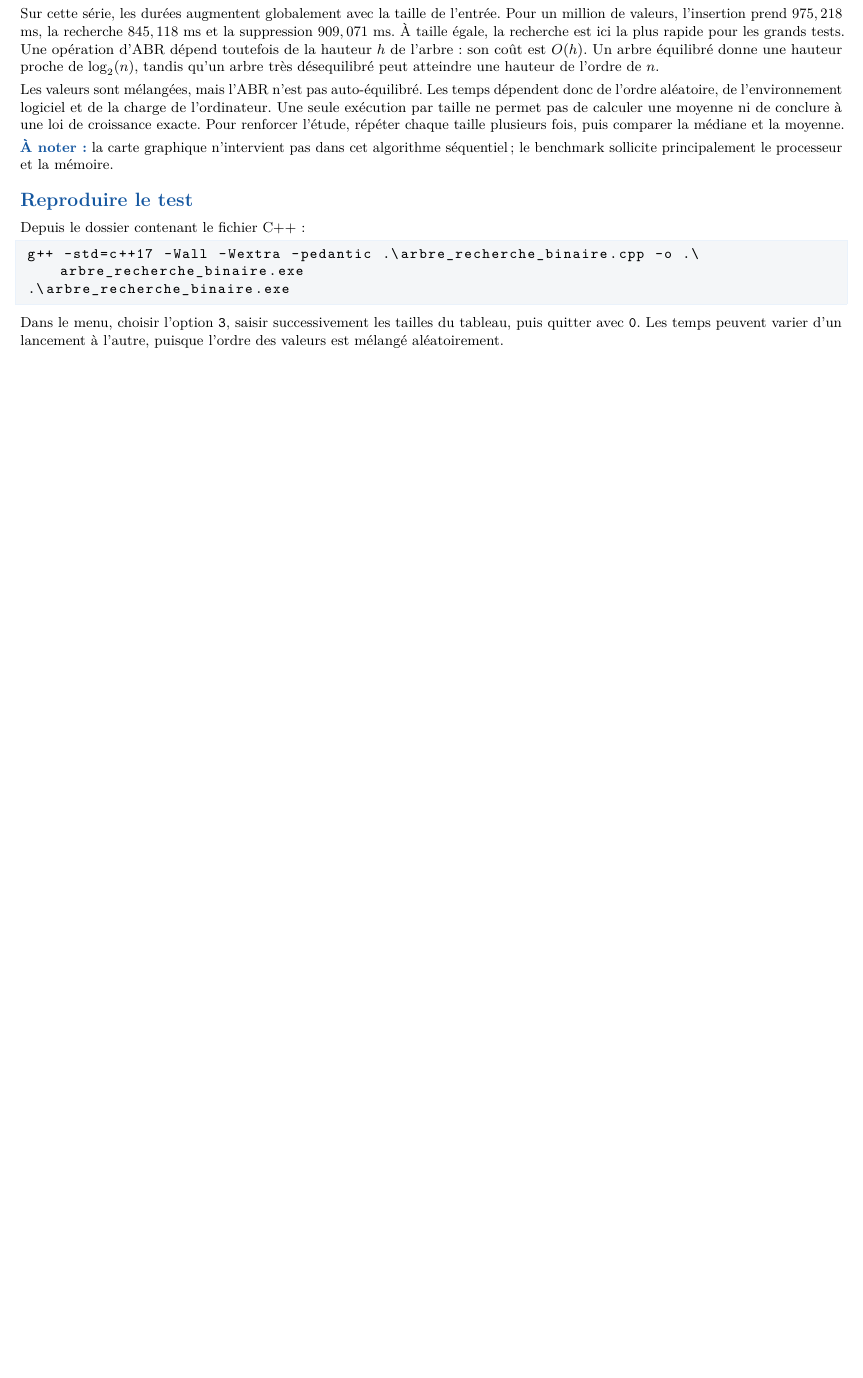
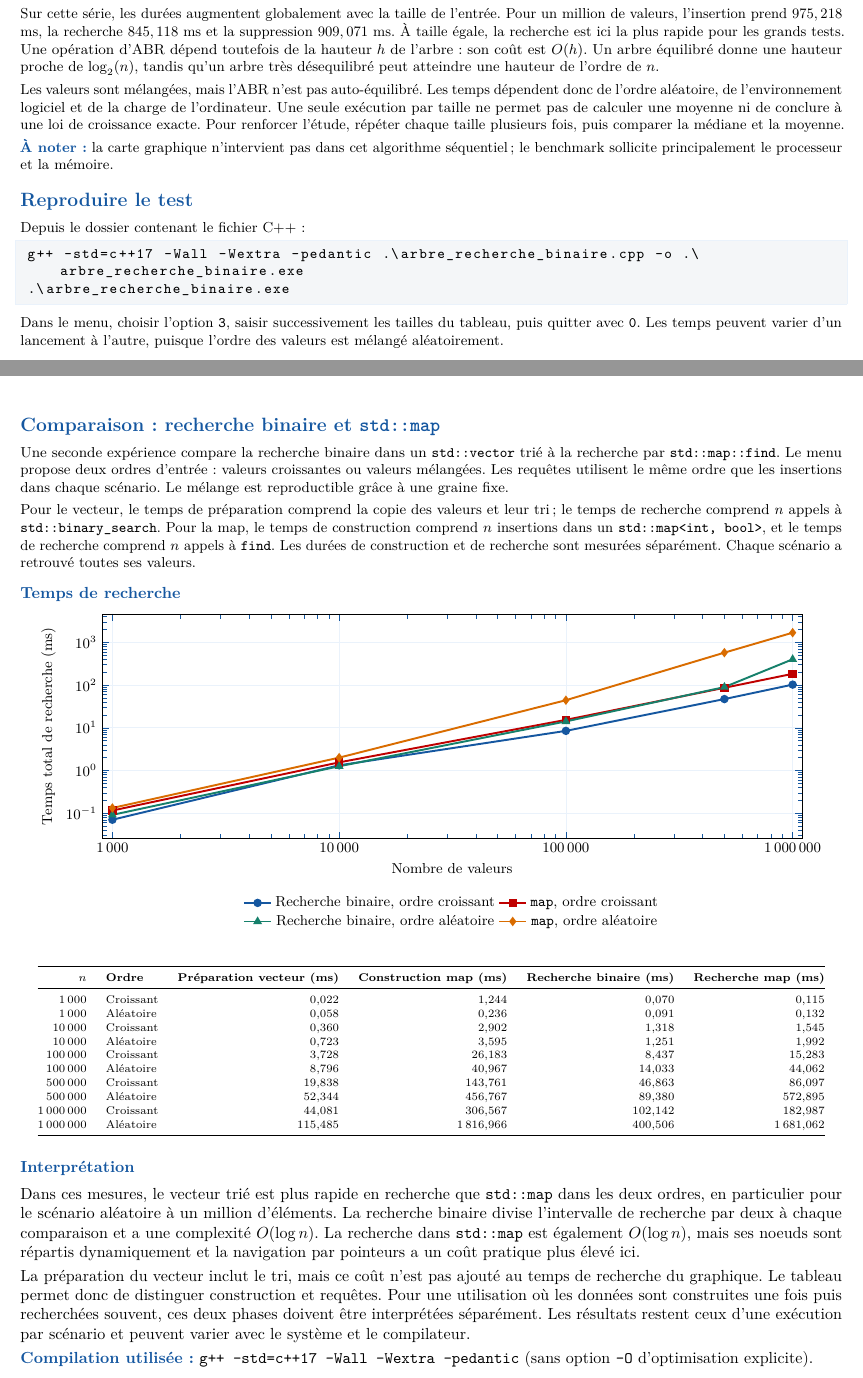
Before and after one commit to Youssef-YBM/CPP-Arbre-de-recherche-binaire, a LaTeX document (rapport_benchmark.tex): part of page 4 of 4 before the commit and two parts of pages 4 and 5 of 5 after it, the two joined at a grey line, cut so that both start at the same text, the shorter picture padded with empty space. Compiled offline with pdfLaTeX.

Commit message:
Add performance comparison between binary search and std::map

```diff
--- a/rapport_benchmark.tex
+++ b/rapport_benchmark.tex
@@ -330,4 +330,107 @@ Dans le menu, choisir l'option \texttt{3}, saisir successivement les tailles
 du tableau, puis quitter avec \texttt{0}. Les temps peuvent varier d'un
 lancement à l'autre, puisque l'ordre des valeurs est mélangé aléatoirement.
 
+\newpage
+% PAGE 5 : comparaison recherche binaire et std::map
+\section{Comparaison : recherche binaire et \texttt{std::map}}
+Une seconde expérience compare la recherche binaire dans un
+\texttt{std::vector} trié à la recherche par \texttt{std::map::find}.
+Le menu propose deux ordres d'entrée : valeurs croissantes ou valeurs
+mélangées. Les requêtes utilisent le même ordre que les insertions dans
+chaque scénario. Le mélange est reproductible grâce à une graine fixe.
+
+Pour le vecteur, le temps de préparation comprend la copie des valeurs et
+leur tri ; le temps de recherche comprend $n$ appels à
+\texttt{std::binary\_search}. Pour la map, le temps de construction comprend
+$n$ insertions dans un \texttt{std::map<int, bool>}, et le temps de recherche
+comprend $n$ appels à \texttt{find}. Les durées de construction et de
+recherche sont mesurées séparément. Chaque scénario a retrouvé toutes ses
+valeurs.
+
+\subsection{Temps de recherche}
+\begin{center}
+\begin{tikzpicture}
+\begin{axis}[
+    width=0.94\textwidth,height=6.5cm,
+    xlabel={Nombre de valeurs},
+    ylabel={Temps total de recherche (ms)},
+    xmode=log,ymode=log,
+    xmin=900,xmax=1100000,
+    xtick={1000,10000,100000,1000000},
+    xticklabels={$1\,000$,$10\,000$,$100\,000$,$1\,000\,000$},
+    scaled y ticks=false,
+    label style={font=\small},
+    tick label style={font=\small},
+    legend style={at={(0.5,-0.23)},anchor=north,legend columns=2,
+                  draw=none,font=\small},
+    grid=major,grid style={bleuclair},tick style={bleu}
+]
+\addplot[very thick,bleu,mark=*] coordinates {
+    (1000,0.070) (10000,1.318) (100000,8.437)
+    (500000,46.863) (1000000,102.142)
+};
+\addlegendentry{Recherche binaire, ordre croissant}
+\addplot[very thick,red!75!black,mark=square*] coordinates {
+    (1000,0.115) (10000,1.545) (100000,15.283)
+    (500000,86.097) (1000000,182.987)
+};
+\addlegendentry{\texttt{map}, ordre croissant}
+\addplot[very thick,vert,mark=triangle*] coordinates {
+    (1000,0.091) (10000,1.251) (100000,14.033)
+    (500000,89.380) (1000000,400.506)
+};
+\addlegendentry{Recherche binaire, ordre aléatoire}
+\addplot[very thick,orange!85!black,mark=diamond*] coordinates {
+    (1000,0.132) (10000,1.992) (100000,44.062)
+    (500000,572.895) (1000000,1681.062)
+};
+\addlegendentry{\texttt{map}, ordre aléatoire}
+\end{axis}
+\end{tikzpicture}
+\end{center}
+\vspace{-4pt}
+\scriptsize
+\renewcommand{\arraystretch}{1.08}
+\begin{center}
+\begin{tabular}{@{}r l r r r r@{}}
+\toprule
+\textbf{$n$} & \textbf{Ordre} & \textbf{Préparation vecteur (ms)}
+& \textbf{Construction map (ms)} & \textbf{Recherche binaire (ms)}
+& \textbf{Recherche map (ms)}\\
+\midrule
+1\,000     & Croissant & 0,022   & 1,244    & 0,070   & 0,115\\
+1\,000     & Aléatoire & 0,058   & 0,236    & 0,091   & 0,132\\
+10\,000    & Croissant & 0,360   & 2,902    & 1,318   & 1,545\\
+10\,000    & Aléatoire & 0,723  & 3,595    & 1,251   & 1,992\\
+100\,000   & Croissant & 3,728   & 26,183   & 8,437   & 15,283\\
+100\,000   & Aléatoire & 8,796  & 40,967   & 14,033  & 44,062\\
+500\,000   & Croissant & 19,838  & 143,761  & 46,863  & 86,097\\
+500\,000   & Aléatoire & 52,344 & 456,767  & 89,380  & 572,895\\
+1\,000\,000 & Croissant & 44,081 & 306,567  & 102,142 & 182,987\\
+1\,000\,000 & Aléatoire & 115,485 & 1\,816,966 & 400,506 & 1\,681,062\\
+\bottomrule
+\end{tabular}
+\end{center}
+
+\normalsize
+\subsection{Interprétation}
+Dans ces mesures, le vecteur trié est plus rapide en recherche que
+\texttt{std::map} dans les deux ordres, en particulier pour le scénario
+aléatoire à un million d'éléments. La recherche binaire divise l'intervalle
+de recherche par deux à chaque comparaison et a une complexité
+$O(\log n)$. La recherche dans \texttt{std::map} est également
+$O(\log n)$, mais ses noeuds sont répartis dynamiquement et la navigation
+par pointeurs a un coût pratique plus élevé ici.
+
+La préparation du vecteur inclut le tri, mais ce coût n'est pas ajouté au
+temps de recherche du graphique. Le tableau permet donc de distinguer
+construction et requêtes. Pour une utilisation où les données sont
+construites une fois puis recherchées souvent, ces deux phases doivent
+être interprétées séparément. Les résultats restent ceux d'une exécution
+par scénario et peuvent varier avec le système et le compilateur.
+
+\textbf{\color{bleu}Compilation utilisée :}
+\texttt{g++ -std=c++17 -Wall -Wextra -pedantic} (sans option
+\texttt{-O} d'optimisation explicite).
+
 \end{document}
```
Also changed, not shown: 1 other file.
